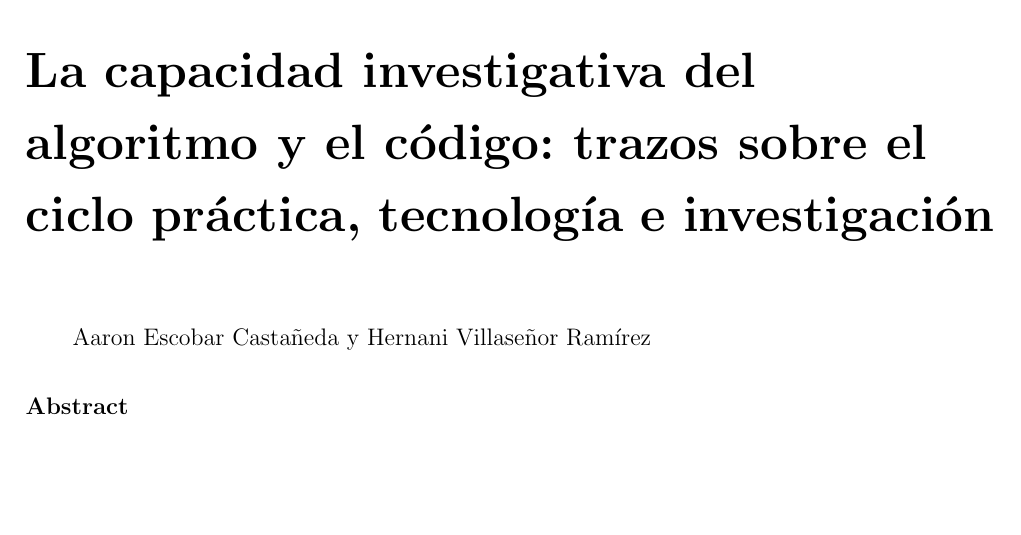
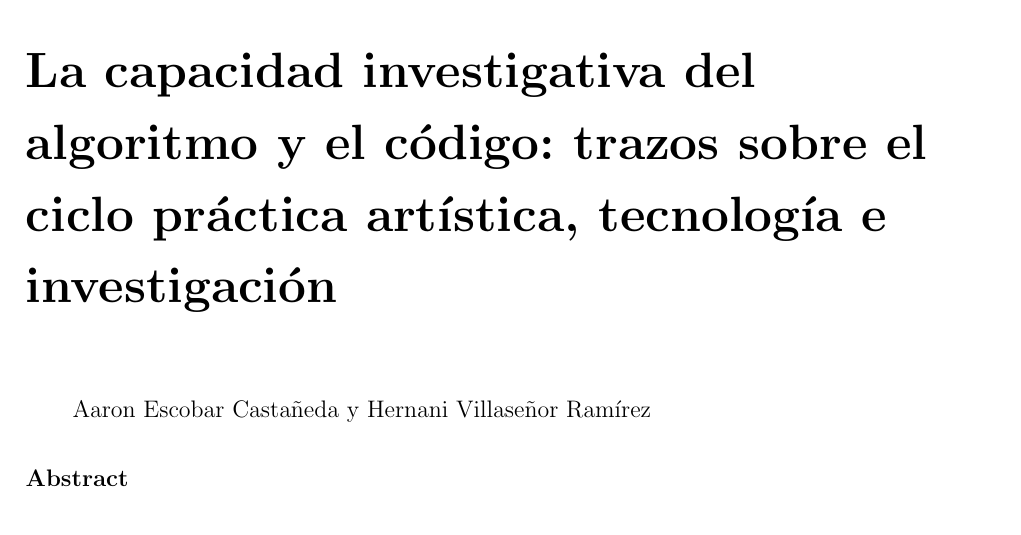
Before and after one commit to sptm-unam/Libro-SPTM-2021-obsoleto, a LaTeX book (código/src/superCapV01.tex, which reads código/src/sections/subCap1.tex): part of page 4 of 15, cut so that both start at the same text, the shorter picture padded with empty space. Compiled offline with pdfLaTeX.

Commit message:
cambio titulo 25 marzo

```diff
--- a/código/src/sections/subCap1.tex
+++ b/código/src/sections/subCap1.tex
@@ -1,4 +1,4 @@
-\chapter{La capacidad investigativa del algoritmo y el código: trazos sobre el ciclo práctica, tecnología e investigación}
+\chapter{La capacidad investigativa del algoritmo y el código: trazos sobre el ciclo práctica artística, tecnología e investigación}
 
 %autores de capítulo
 \author{Aaron Escobar Castañeda y Hernani Villaseñor Ramírez}
```
Also changed, not shown: código/src/superCapV01.pdf.
